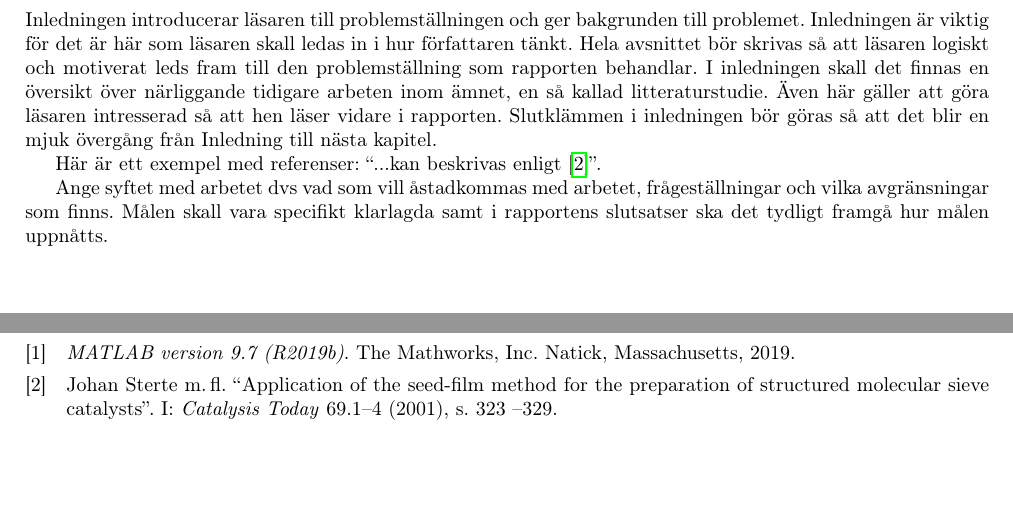
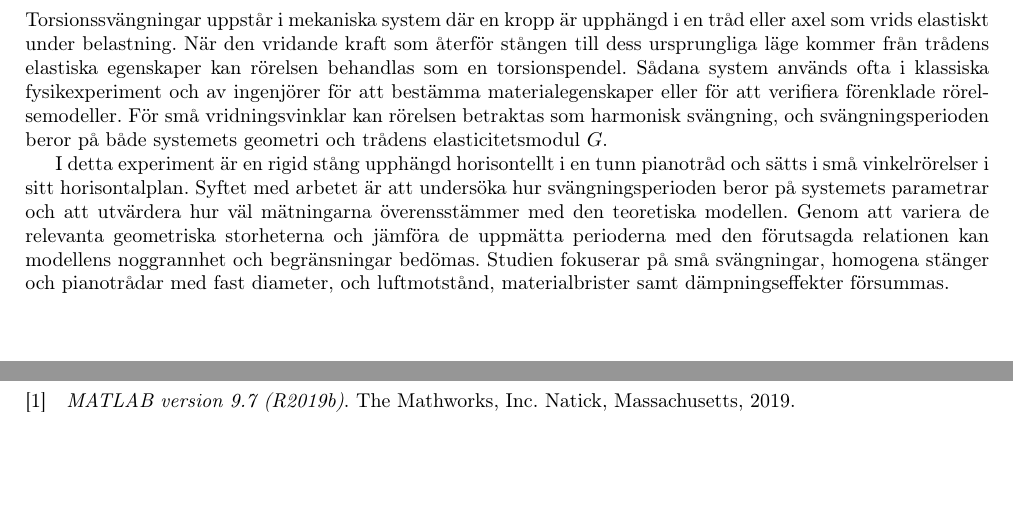
Before and after one commit to axQuadratic/em, a LaTeX document (main.tex): two parts of pages 5 and 12 of 12, joined at a grey line, cut at the place of the change. Compiled offline with pdfLaTeX.

Commit message:
intro mergad med main.tex

```diff
--- a/main.tex
+++ b/main.tex
@@ -169,11 +172,10 @@ Sammanfattningen är fristående från rapporten i övrigt. Man skall kunna läs
 % -                 Inledning/Introduction                 - %
 %%%%%%%%%%%%%%%%%%%%%%%%%%%%%%%%%%%%%%%%%%%%%%%%%%%%%%%%%%%%%%
 \section{Inledning}
-Inledningen introducerar läsaren till problemställningen och ger bakgrunden till problemet. Inledningen är viktig för det är här som läsaren skall ledas in i hur författaren tänkt. Hela avsnittet bör skrivas så att läsaren logiskt och motiverat leds fram till den problemställning som rapporten behandlar. I inledningen skall det finnas en översikt över närliggande tidigare arbeten inom ämnet, en så kallad litteraturstudie. Även här gäller att göra läsaren intresserad så att hen läser vidare i rapporten. Slutklämmen i inledningen bör göras så att det blir en mjuk övergång från Inledning till nästa kapitel.
 
-Här är ett exempel med referenser: ``...kan beskrivas enligt \cite{Sterte2001}''.
+Torsionssvängningar uppstår i mekaniska system där en kropp är upphängd i en tråd eller axel som vrids elastiskt under belastning. När den vridande kraft som återför stången till dess ursprungliga läge kommer från trådens elastiska egenskaper kan rörelsen behandlas som en torsionspendel. Sådana system används ofta i klassiska fysikexperiment och av ingenjörer för att bestämma materialegenskaper eller för att verifiera förenklade rörelsemodeller. För små vridningsvinklar kan rörelsen betraktas som harmonisk svängning, och svängningsperioden beror på både systemets geometri och trådens elasticitetsmodul $G$.
 
-Ange syftet med arbetet dvs vad som vill åstadkommas med arbetet, frågeställningar och vilka avgränsningar som finns. Målen skall vara specifikt klarlagda samt i rapportens slutsatser ska det tydligt framgå hur målen uppnåtts.
+I detta experiment är en rigid stång upphängd horisontellt i en tunn pianotråd och sätts i små vinkelrörelser i sitt horisontalplan. Syftet med arbetet är att undersöka hur svängningsperioden beror på systemets parametrar och att utvärdera hur väl mätningarna överensstämmer med den teoretiska modellen. Genom att variera de relevanta geometriska storheterna och jämföra de uppmätta perioderna med den förutsagda relationen kan modellens noggrannhet och begränsningar bedömas. Studien fokuserar på små svängningar, homogena stänger och pianotrådar med fast diameter, och luftmotstånd, materialbrister samt dämpningseffekter försummas.
 
 % Indelningen/Introduktionen kan med fördel indelas i
 % underrubriker;
```
Also changed, not shown: main.pdf, main.tex (5 more changed lines), 2 other files.
